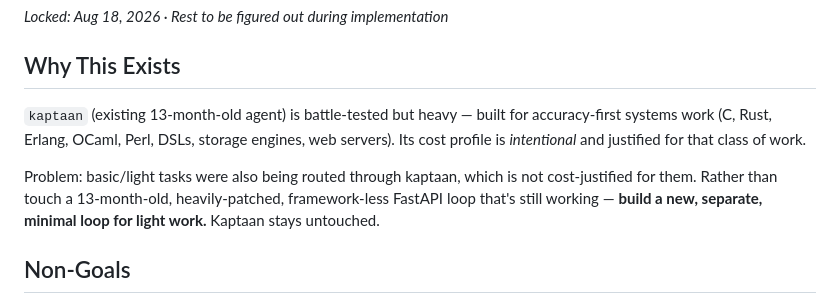
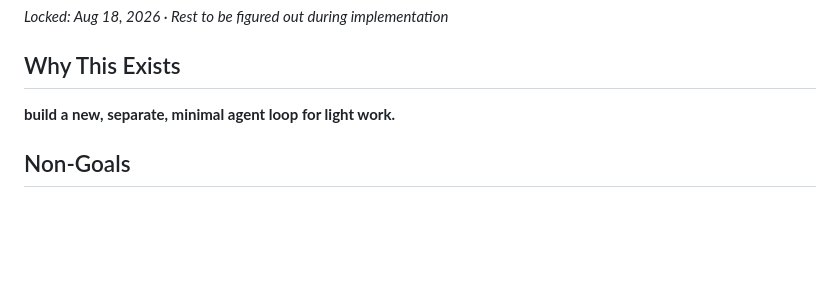
Before and after one commit to sumit-waani/Doot-agent, a Markdown page: lightweight-agent-loop-decisions.md, the part around the change. Rendered like a GitHub page; blank space fills up the shorter version.

```diff
--- a/lightweight-agent-loop-decisions.md
+++ b/lightweight-agent-loop-decisions.md
@@ -4,15 +4,8 @@
 
 ## Why This Exists
 
-`kaptaan` (existing 13-month-old agent) is battle-tested but heavy — built for
-accuracy-first systems work (C, Rust, Erlang, OCaml, Perl, DSLs, storage
-engines, web servers). Its cost profile is *intentional* and justified for
-that class of work.
-
-Problem: basic/light tasks were also being routed through kaptaan, which is
-not cost-justified for them. Rather than touch a 13-month-old,
-heavily-patched, framework-less FastAPI loop that's still working — **build a
-new, separate, minimal loop for light work.** Kaptaan stays untouched.
+ **build a
+new, separate, minimal agent loop for light work.**
 
 ## Non-Goals
 - No multi-agent orchestrator complexity for the new loop (see Agent
```
